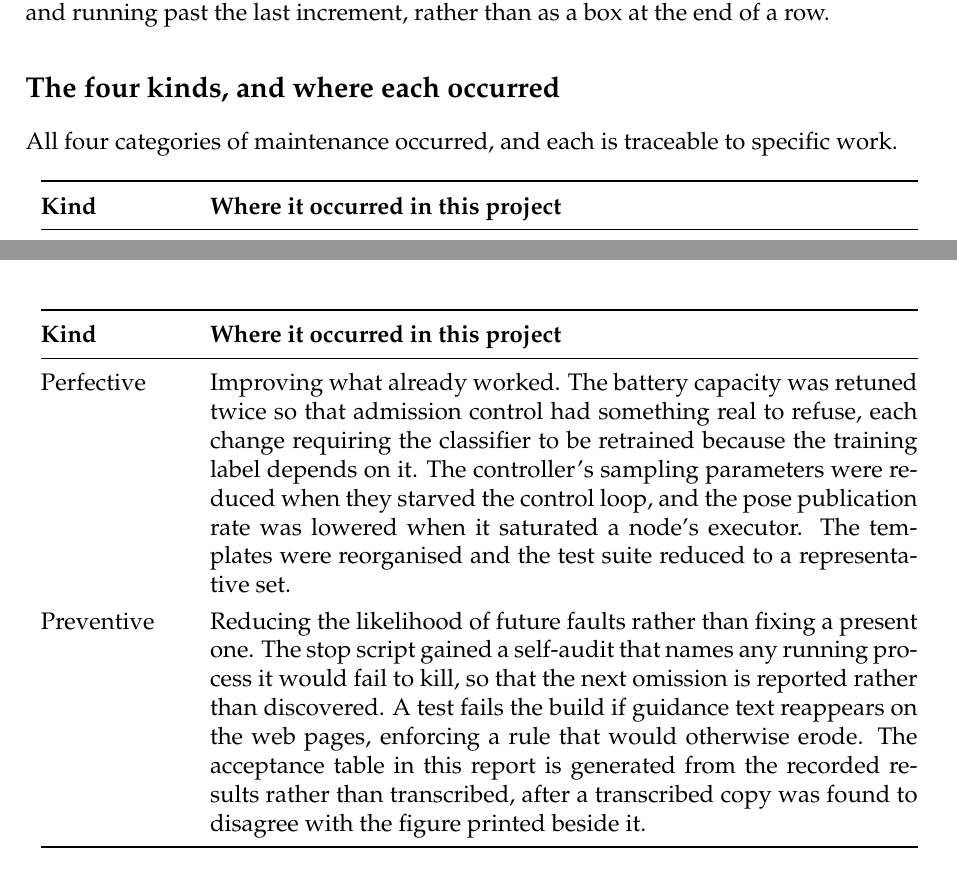
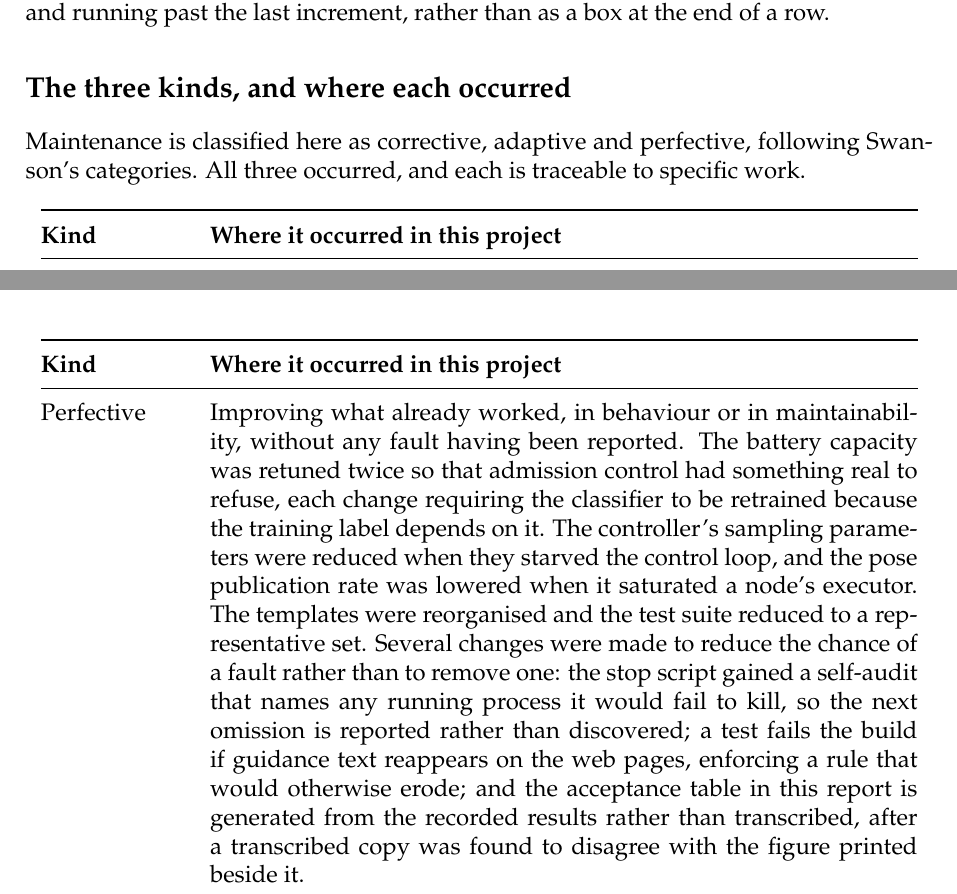
Before and after one commit to ArianShafagh/robofetch, a LaTeX thesis (report/RoboFetch_Software_Engineering_Report.tex): two parts of pages 18 and 19 of 96, joined at a grey line, cut so that both start at the same text. Compiled offline with pdfLaTeX.

Commit message:
Maintenance: three categories, not four
Classify maintenance as corrective, adaptive and perfective, following
Swanson's original three categories rather than the four of the later ISO
taxonomy. The section now names the source, so the choice reads as a decision
rather than an omission.

The examples that had been listed as preventive are kept, folded into
perfective, which in a three-way split covers improvement in maintainability as
well as in behaviour. Nothing is lost: the stop script's self-audit, the test
that fails the build if guidance returns to the pages, and generating the
acceptance table rather than transcribing it are all still recorded, and the
perfective entry now says explicitly that some of its changes were made to
reduce the chance of a fault rather than to remove one.

Co-Authored-By: Claude Opus 5 <noreply@anthropic.com>

```diff
--- a/report/RoboFetch_Software_Engineering_Report.tex
+++ b/report/RoboFetch_Software_Engineering_Report.tex
@@ -573,8 +573,9 @@ useful one, and this project is an instance of it.
 Maintenance is therefore drawn in Figure~\ref{fig:incremental} as a band beginning at the first
 delivery and running past the last increment, rather than as a box at the end of a row.
 
-\subsection*{The four kinds, and where each occurred}
-All four categories of maintenance occurred, and each is traceable to specific work.
+\subsection*{The three kinds, and where each occurred}
+Maintenance is classified here as corrective, adaptive and perfective, following Swanson's
+categories. All three occurred, and each is traceable to specific work.
 
 \begin{longtable}{@{}p{0.16\textwidth}p{0.78\textwidth}@{}}
 \toprule
@@ -594,20 +595,20 @@ The simulator's predecessor reached end of life and its attachment mechanism no
 the supported platform, so the gripper was rebuilt on the detachable joint the current simulator
 provides. \\
 Perfective &
-Improving what already worked. The battery capacity was retuned twice so that admission control had
-something real to refuse, each change requiring the classifier to be retrained because the training
-label depends on it. The controller's sampling parameters were reduced when they starved the control
-loop, and the pose publication rate was lowered when it saturated a node's executor. The templates
-were reorganised and the test suite reduced to a representative set. \\
-Preventive &
-Reducing the likelihood of future faults rather than fixing a present one. The stop script gained a
-self-audit that names any running process it would fail to kill, so that the next omission is
-reported rather than discovered. A test fails the build if guidance text reappears on the web pages,
-enforcing a rule that would otherwise erode. The acceptance table in this report is generated from
-the recorded results rather than transcribed, after a transcribed copy was found to disagree with
-the figure printed beside it. \\
+Improving what already worked, in behaviour or in maintainability, without any fault having been
+reported. The battery capacity was retuned twice so that admission control had something real to
+refuse, each change requiring the classifier to be retrained because the training label depends on
+it. The controller's sampling parameters were reduced when they starved the control loop, and the
+pose publication rate was lowered when it saturated a node's executor. The templates were
+reorganised and the test suite reduced to a representative set. Several changes were made to reduce
+the chance of a fault rather than to remove one: the stop script gained a self-audit that names any
+running process it would fail to kill, so the next omission is reported rather than discovered; a
+test fails the build if guidance text reappears on the web pages, enforcing a rule that would
+otherwise erode; and the acceptance table in this report is generated from the recorded results
+rather than transcribed, after a transcribed copy was found to disagree with the figure printed
+beside it. \\
 \bottomrule
-\caption{The four kinds of maintenance and where each occurred.}
+\caption{The three kinds of maintenance and where each occurred.}
 \label{tab:maintenance}
 \end{longtable}
 
```
